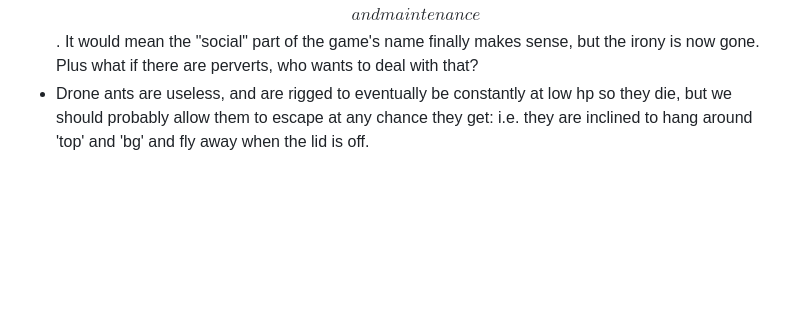
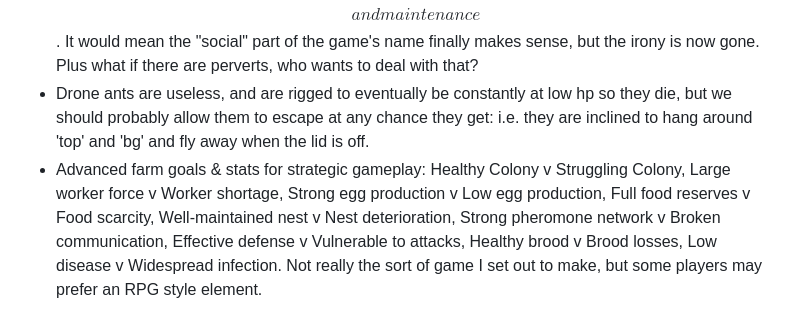
Before and after one commit to antfarmsocial/AntFarmSocial, a Markdown page: TODO.md, the part around the change. GitHub-like rendering; blank space fills up the shorter version.

Commit message:
dev update

```diff
--- a/TODO.md
+++ b/TODO.md
@@ -22,3 +22,4 @@ Some ideas for new features that are a bit of a project to build.  They're fun i
 - Colored sand art - Player gets a coupon where they can choose from 10 to 20 random ant farms pre-filled with sand art. Perhaps wooden framed farms to introduce a second variant. But we need a collection of hundreds of designs in a folder.  Flags would be a good set.  Maybe cartoon cels, logos, or custom uploads to be shared with other players coupled with the server idea below.  It would just be a low res blurry jpg and we overlay the sand grain effect?  Hills are a problem though.  And at some point too many possible items means dropping more often at higher scores.
 - Multiplayer.  Well now this requires a server with a database, secret password/code you give your friend, public player lookup, chat system.  Connect farms from other players.  View their farms in realtime - which means the updates are not locally calculated but stream from a peer or the server.  Infrastructure$$ and maintenance$$.  It would mean the "social" part of the game's name finally makes sense, but the irony is now gone.  Plus what if there are perverts, who wants to deal with that?
 - Drone ants are useless, and are rigged to eventually be constantly at low hp so they die, but we should probably allow them to escape at any chance they get: i.e. they are inclined to hang around 'top' and 'bg' and fly away when the lid is off.
+- Advanced farm goals & stats for strategic gameplay: Healthy Colony v Struggling Colony, Large worker force v Worker shortage, Strong egg production v Low egg production, Full food reserves v Food scarcity, Well-maintained nest v Nest deterioration, Strong pheromone network v Broken communication, Effective defense v Vulnerable to attacks, Healthy brood v Brood losses, Low disease v Widespread infection.  Not really the sort of game I set out to make, but some players may prefer an RPG style element.
```
